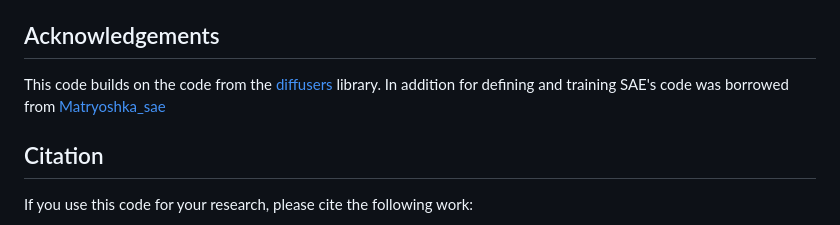
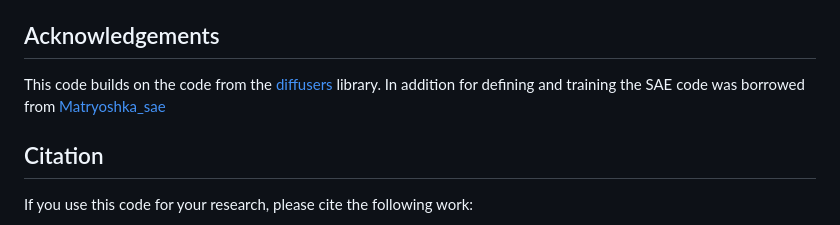
Before and after one commit to ronen94/SAEdit, a Markdown page: README.md, the part around the change. Rendered like a GitHub page.

Commit message:
fix readme phrasing

```diff
--- a/README.md
+++ b/README.md
@@ -109,7 +109,7 @@ python src/train/train.py --cfg src/train/configs/train_matryoshka_topk_300_dict
 
 
 ## Acknowledgements
-This code builds on the code from the [diffusers](https://github.com/huggingface/diffusers) library. In addition for defining and training SAE's code was borrowed from [Matryoshka_sae](https://github.com/bartbussmann/matryoshka_sae)
+This code builds on the code from the [diffusers](https://github.com/huggingface/diffusers) library. In addition for defining and training the SAE code was borrowed from [Matryoshka_sae](https://github.com/bartbussmann/matryoshka_sae)
 
 ## Citation
 If you use this code for your research, please cite the following work:
```
